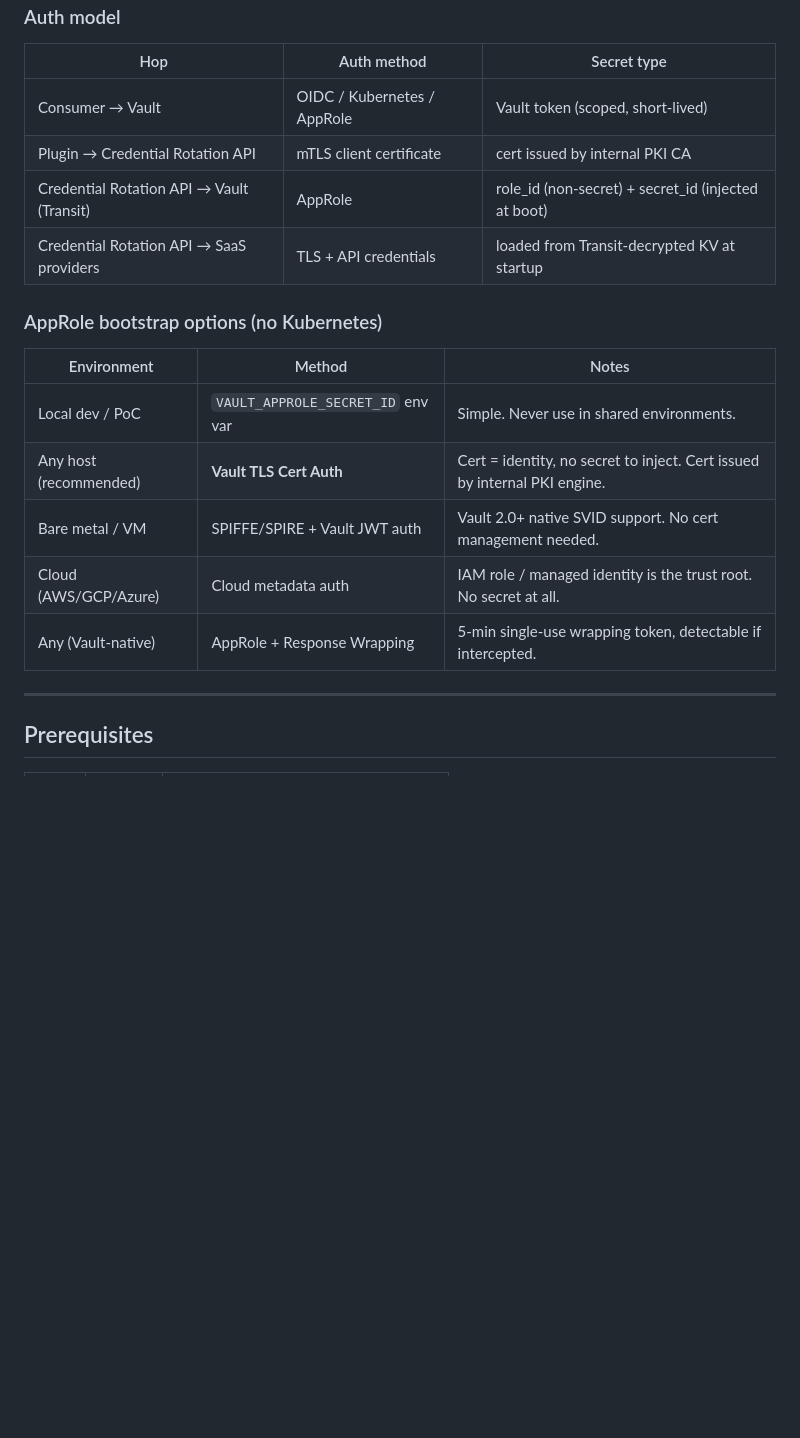
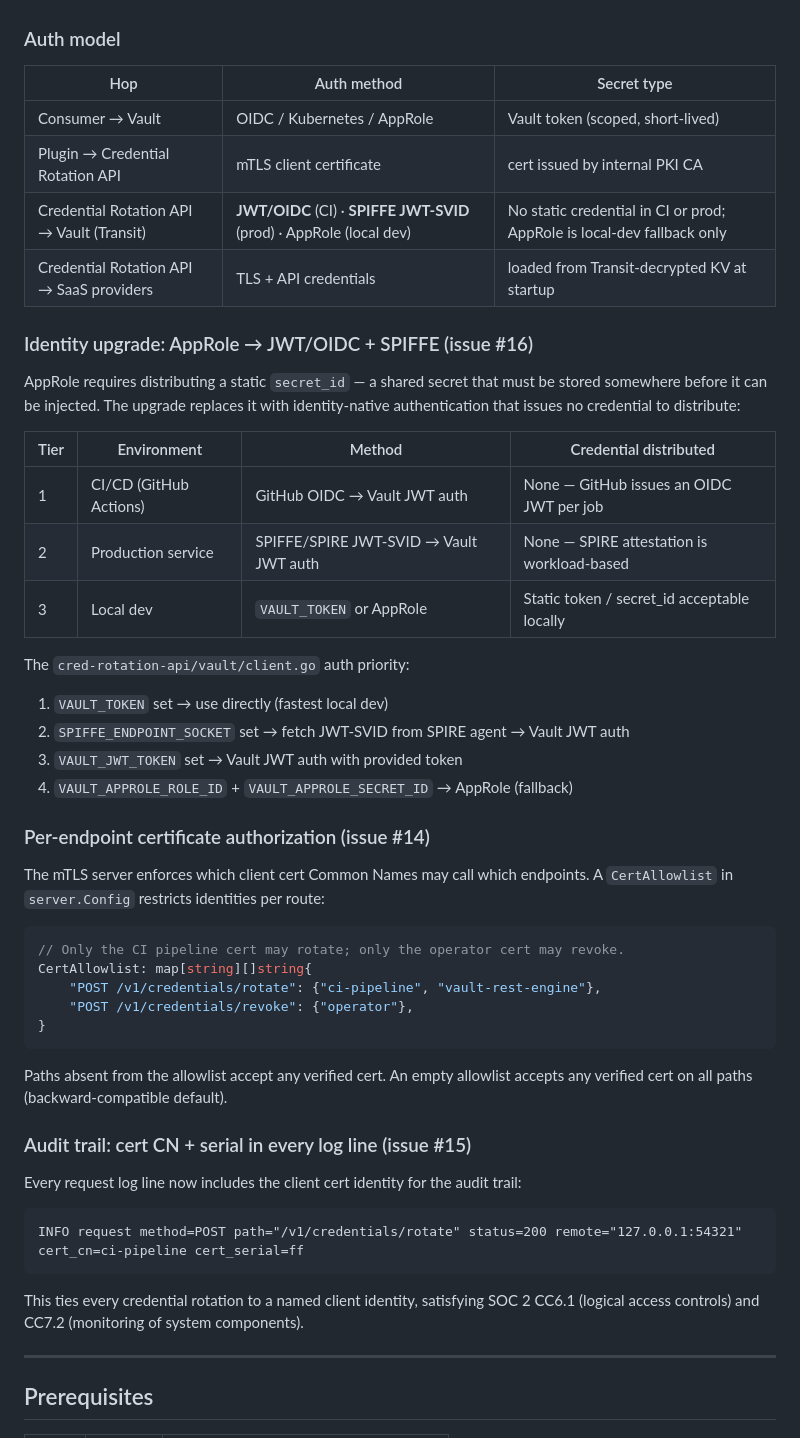
Before and after one commit to jralmaraz/vault-secrets-broker, a Markdown page: README.md, the part around one of its changes. GitHub-like rendering; blank space fills up the shorter version.

Commit message:
docs: update README to reflect Phases 2-4 complete, auth model, security features
- Phase roadmap: mark Phases 1-4 complete, Phase 5 in progress, update Phase 6
- Auth model: document JWT/OIDC (CI) + SPIFFE/SPIRE (prod) replacing AppRole
  as the primary auth method; AppRole demoted to local-dev fallback only
- Document per-endpoint cert CN authorization (issue #14)
- Document cert CN+serial audit logging in every request log line (issue #15)
- Security considerations: update AppRole note to reflect migration plan;
  add Vault lease lifecycle and ML-DSA PQC tracking entries

Co-Authored-By: Claude Sonnet 4.6 <noreply@anthropic.com>

````diff
--- a/README.md
+++ b/README.md
@@ -138,18 +138,48 @@ It is never written to disk, never stored in Vault KV, never logged.
 |---|---|---|
 | Consumer → Vault | OIDC / Kubernetes / AppRole | Vault token (scoped, short-lived) |
 | Plugin → Credential Rotation API | mTLS client certificate | cert issued by internal PKI CA |
-| Credential Rotation API → Vault (Transit) | AppRole | role_id (non-secret) + secret_id (injected at boot) |
+| Credential Rotation API → Vault (Transit) | **JWT/OIDC** (CI) · **SPIFFE JWT-SVID** (prod) · AppRole (local dev) | No static credential in CI or prod; AppRole is local-dev fallback only |
 | Credential Rotation API → SaaS providers | TLS + API credentials | loaded from Transit-decrypted KV at startup |
 
-### AppRole bootstrap options (no Kubernetes)
+### Identity upgrade: AppRole → JWT/OIDC + SPIFFE (issue #16)
 
-| Environment | Method | Notes |
-|---|---|---|
-| Local dev / PoC | `VAULT_APPROLE_SECRET_ID` env var | Simple. Never use in shared environments. |
-| Any host (recommended) | **Vault TLS Cert Auth** | Cert = identity, no secret to inject. Cert issued by internal PKI engine. |
-| Bare metal / VM | SPIFFE/SPIRE + Vault JWT auth | Vault 2.0+ native SVID support. No cert management needed. |
-| Cloud (AWS/GCP/Azure) | Cloud metadata auth | IAM role / managed identity is the trust root. No secret at all. |
-| Any (Vault-native) | AppRole + Response Wrapping | 5-min single-use wrapping token, detectable if intercepted. |
+AppRole requires distributing a static `secret_id` — a shared secret that must be stored somewhere before it can be injected. The upgrade replaces it with identity-native authentication that issues no credential to distribute:
+
+| Tier | Environment | Method | Credential distributed |
+|---|---|---|---|
+| 1 | CI/CD (GitHub Actions) | GitHub OIDC → Vault JWT auth | None — GitHub issues an OIDC JWT per job |
+| 2 | Production service | SPIFFE/SPIRE JWT-SVID → Vault JWT auth | None — SPIRE attestation is workload-based |
+| 3 | Local dev | `VAULT_TOKEN` or AppRole | Static token / secret_id acceptable locally |
+
+The `cred-rotation-api/vault/client.go` auth priority:
+1. `VAULT_TOKEN` set → use directly (fastest local dev)
+2. `SPIFFE_ENDPOINT_SOCKET` set → fetch JWT-SVID from SPIRE agent → Vault JWT auth
+3. `VAULT_JWT_TOKEN` set → Vault JWT auth with provided token
+4. `VAULT_APPROLE_ROLE_ID` + `VAULT_APPROLE_SECRET_ID` → AppRole (fallback)
+
+### Per-endpoint certificate authorization (issue #14)
+
+The mTLS server enforces which client cert Common Names may call which endpoints. A `CertAllowlist` in `server.Config` restricts identities per route:
+
+```go
+// Only the CI pipeline cert may rotate; only the operator cert may revoke.
+CertAllowlist: map[string][]string{
+    "POST /v1/credentials/rotate": {"ci-pipeline", "vault-rest-engine"},
+    "POST /v1/credentials/revoke": {"operator"},
+}
+```
+
+Paths absent from the allowlist accept any verified cert. An empty allowlist accepts any verified cert on all paths (backward-compatible default).
+
+### Audit trail: cert CN + serial in every log line (issue #15)
+
+Every request log line now includes the client cert identity for the audit trail:
+
+```
+INFO request method=POST path="/v1/credentials/rotate" status=200 remote="127.0.0.1:54321" cert_cn=ci-pipeline cert_serial=ff
+```
+
+This ties every credential rotation to a named client identity, satisfying SOC 2 CC6.1 (logical access controls) and CC7.2 (monitoring of system components).
 
 ---
 
````
Also changed, not shown: other parts of README.md (+12 -10 lines).
